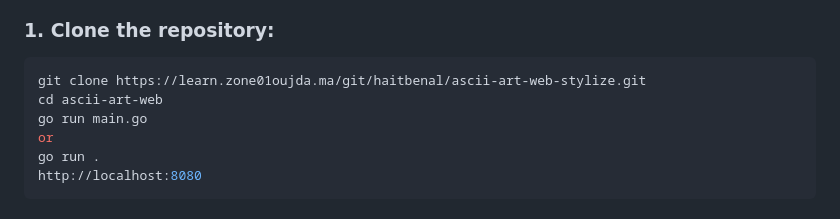
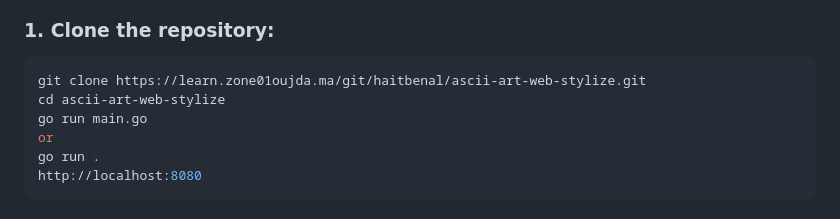
Before and after one commit to haitbenal/ascii-art-web-stylize, a Markdown page: README.md, the part around the change. GitHub-like rendering.

Commit message:
Modify: Readme

````diff
--- a/README.md
+++ b/README.md
@@ -25,7 +25,7 @@ It works using HTTP **GET** and **POST** requests and follows proper **HTTP stat
 
 ```bash
 git clone https://learn.zone01oujda.ma/git/haitbenal/ascii-art-web-stylize.git
-cd ascii-art-web
+cd ascii-art-web-stylize
 go run main.go
 or
 go run .
````
